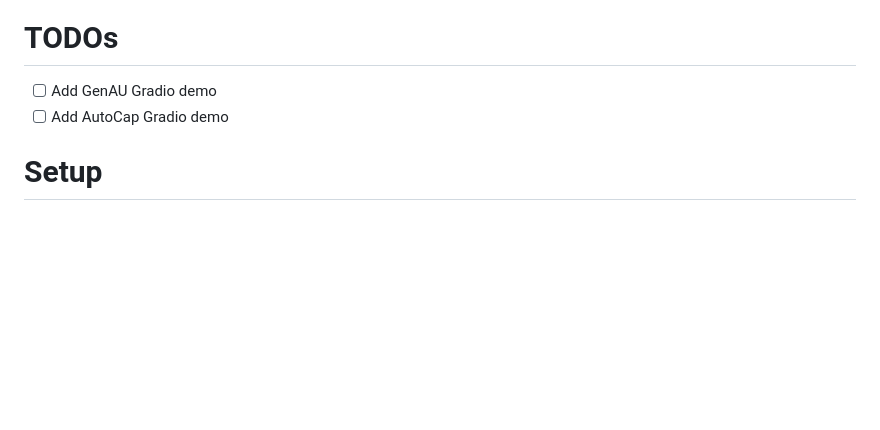
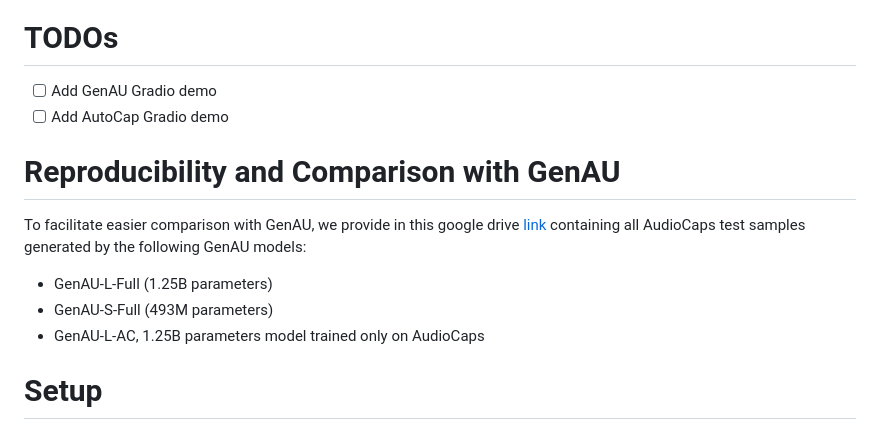
Before and after one commit to snap-research/GenAU, a Markdown page: README.md, the part around the change. Rendered like a GitHub page; blank space fills up the shorter version.

Commit message:
upload test samples

````diff
--- a/README.md
+++ b/README.md
@@ -56,6 +56,15 @@ dataset, at 90 times the scale of existing ones. For more details, please visit
 - [ ] Add GenAU Gradio demo
 - [ ] Add AutoCap Gradio demo
 
+# Reproducibility and Comparison with GenAU
+To facilitate easier comparison with GenAU, we provide in this google drive [link](!https://drive.google.com/drive/folders/1Prq-wI1q2NLJeBW-UZ8OMcJ0OHLYfyND?usp=sharing) containing all AudioCaps test samples generated by the following GenAU models:
+
+- GenAU-L-Full (1.25B parameters)
+- GenAU-S-Full (493M parameters)
+- GenAU-L-AC, 1.25B parameters model trained only on AudioCaps
+
+
+
 # Setup
 Initialize a [conda](https://docs.conda.io/en/latest) environment named genau by running:
 ```
````
